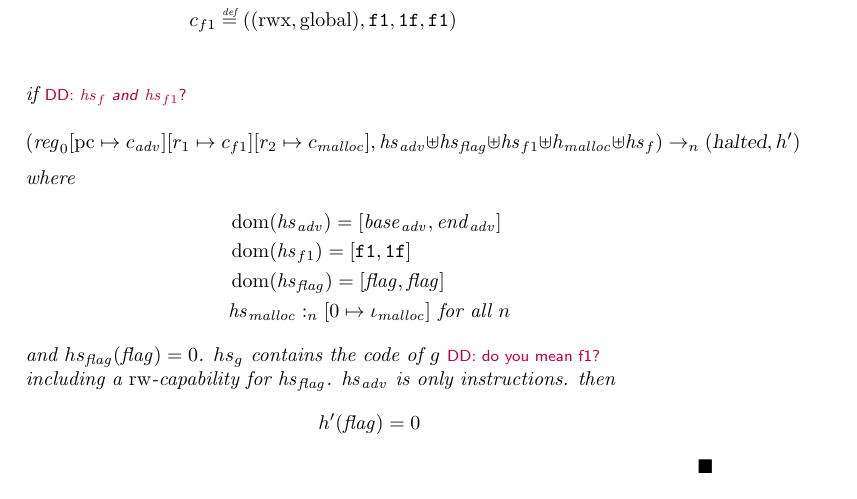
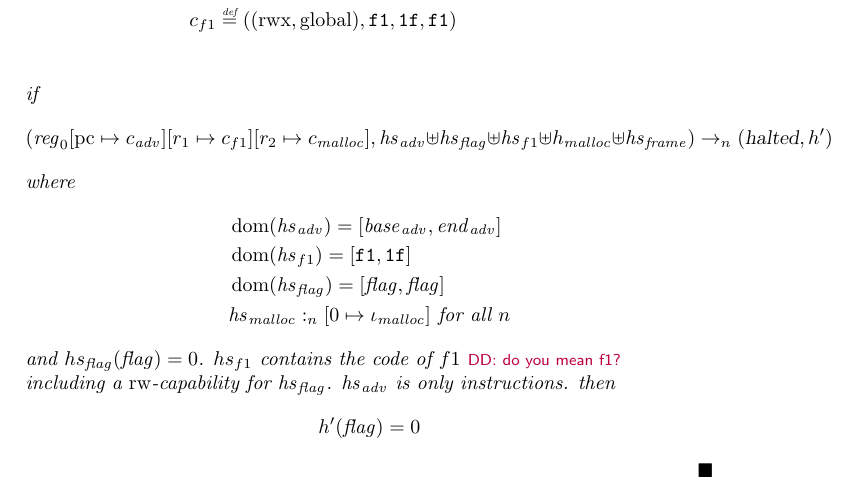
Before and after one commit to dominiquedevriese/capability-machine-reasoning-on-paper, a LaTeX document (local-capability-machine.tex): part of page 13 of 25, cut so that both start at the same text. Compiled offline with pdfLaTeX.

Commit message:
Addressed Dominique's comments in f1 lemma

```diff
--- a/local-capability-machine.tex
+++ b/local-capability-machine.tex
@@ -1170,10 +1170,10 @@ f1: malloc l
     c_{\var{adv}} & \defeq ((\entry,\glob),\start_{\adv},\addrend_{\adv},\start_{\adv}) \\
     c_{f1} & \defeq ((\rwx,\glob),\mathtt{f1},\mathtt{1f},\mathtt{f1}) \\
   \end{align*}
-if \dominique{$\hs_f$ \emph{and} $\hs_{f1}$?}
+if
   \[
     (\reg_0\update{\pcreg}{c_{\adv}}
-          \update{r_1}{c_{f1}}\update{r_2}{c_\malloc},\hs_\adv \uplus \hs_\flag \uplus \hs_{f1} \uplus h_{\malloc} \uplus \hs_f) \step[n] (\halted,h')
+          \update{r_1}{c_{f1}}\update{r_2}{c_\malloc},\hs_\adv \uplus \hs_\flag \uplus \hs_{f1} \uplus h_{\malloc} \uplus \hs_{\var{frame}}) \step[n] (\halted,h')
   \]
 where
 \begin{align*}
@@ -1182,7 +1182,7 @@ where
   &\dom(\hs_\flag) = [\flag,\flag] \\
   &\heapSat[\hs_{\malloc}]{n}{[0 \mapsto \iota_{\malloc}]} \text{ for all } n
 \end{align*}
-and $hs_\flag(\flag) = 0$. $hs_g$ contains the code of $g$ \dominique{do you mean f1?} including a $\readwrite$-capability for $\hs_\flag$. $\hs_\adv$ is only instructions.
+and $hs_\flag(\flag) = 0$. $hs_{f1}$ contains the code of $f1$ \dominique{do you mean f1?} including a $\readwrite$-capability for $\hs_\flag$. $\hs_\adv$ is only instructions.
 then
 \[
   h'(\flag) = 0
```
